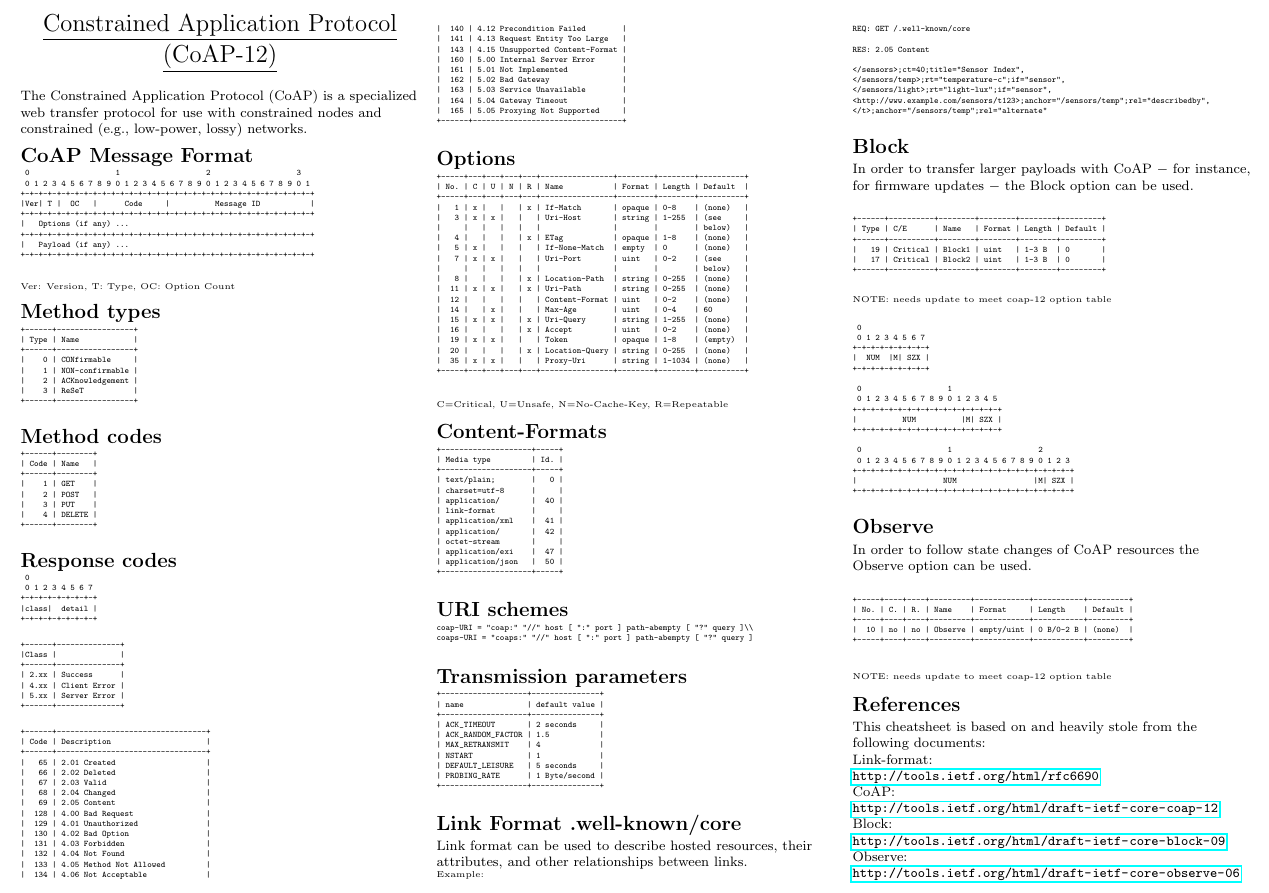
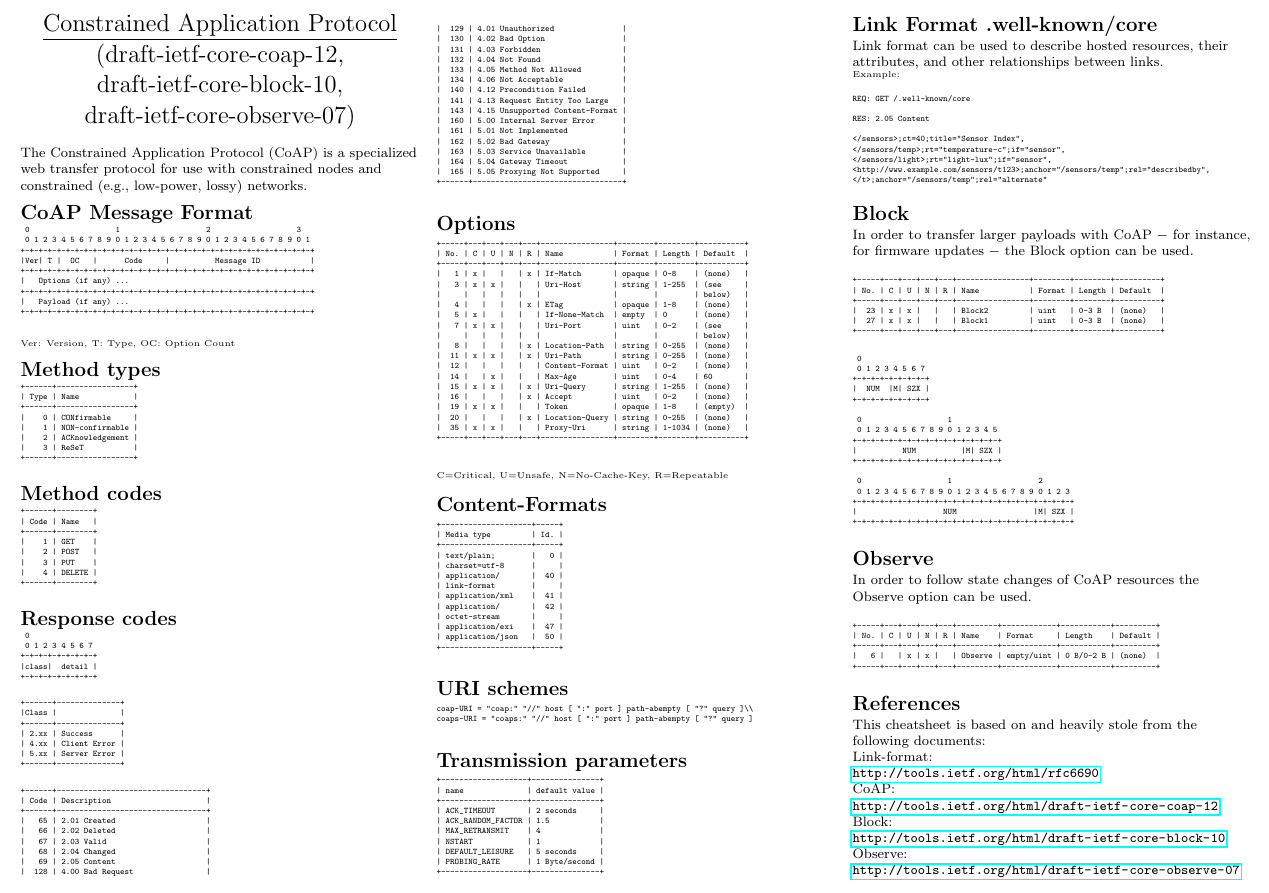
Before and after one commit to markushx/coap-cheatsheet, a LaTeX document (coap-cheatsheet.tex): part of the page, cut so that both start at the same text. Compiled offline with pdfLaTeX.

Commit message:
Updated for block-10 and observe-07.

```diff
--- a/coap-cheatsheet.tex
+++ b/coap-cheatsheet.tex
@@ -75,7 +75,8 @@
 
 \begin{center}
      \Large{\underline{Constrained Application Protocol}} \\
-     \Large{\underline{(CoAP-12)}}
+     (draft-ietf-core-coap-12, draft-ietf-core-block-10,
+     draft-ietf-core-observe-07)
 \end{center}
 
 The Constrained Application Protocol (CoAP) is a specialized web
@@ -277,14 +278,13 @@ firmware updates $-$ the Block option can be used.
 
 {\tiny
 \begin{verbatim}
-+------+----------+--------+--------+--------+---------+
-| Type | C/E      | Name   | Format | Length | Default |
-+------+----------+--------+--------+--------+---------+
-|   19 | Critical | Block1 | uint   | 1-3 B  | 0       |
-|   17 | Critical | Block2 | uint   | 1-3 B  | 0       |
-+------+----------+--------+--------+--------+---------+
++-----+---+---+---+---+----------------+--------+--------+----------+
+| No. | C | U | N | R | Name           | Format | Length | Default  |
++-----+---+---+---+---+----------------+--------+--------+----------+
+|  23 | x | x |   |   | Block2         | uint   | 0-3 B  | (none)   |
+|  27 | x | x |   |   | Block1         | uint   | 0-3 B  | (none)   |
++-----+---+---+---+---+----------------+--------+--------+----------+
 \end{verbatim}
-NOTE: needs update to meet coap-12 option table
 }
 {\tiny
 \begin{verbatim}
@@ -315,15 +315,13 @@ can be used.
 
 {\tiny
 \begin{verbatim}
-+-----+----+----+---------+------------+-----------+---------+
-| No. | C. | R. | Name    | Format     | Length    | Default |
-+-----+----+----+---------+------------+-----------+---------+
-|  10 | no | no | Observe | empty/uint | 0 B/0-2 B | (none)  |
-+-----+----+----+---------+------------+-----------+---------+
++-----+---+---+---+---+---------+------------+-----------+---------+
+| No. | C | U | N | R | Name    | Format     | Length    | Default |
++-----+---+---+---+---+---------+------------+-----------+---------+
+|   6 |   | x | x |   | Observe | empty/uint | 0 B/0-2 B | (none)  |
++-----+---+---+---+---+---------+------------+-----------+---------+
 \end{verbatim}
-NOTE: needs update to meet coap-12 option table
 }
-
 
 \section{References}
 This cheatsheet is based on and heavily stole from the following
@@ -331,8 +329,8 @@ documents:\\
 
 Link-format:\\ \url{http://tools.ietf.org/html/rfc6690}\\
 CoAP:\\ \url{http://tools.ietf.org/html/draft-ietf-core-coap-12}
-Block:\\ \url{http://tools.ietf.org/html/draft-ietf-core-block-09}
-Observe:\\ \url{http://tools.ietf.org/html/draft-ietf-core-observe-06}
+Block:\\ \url{http://tools.ietf.org/html/draft-ietf-core-block-10}
+Observe:\\ \url{http://tools.ietf.org/html/draft-ietf-core-observe-07}
 
 % You can even have references
 %\rule{0.3\linewidth}{0.25pt}
```
Also changed, not shown: coap-cheatsheet.pdf.
